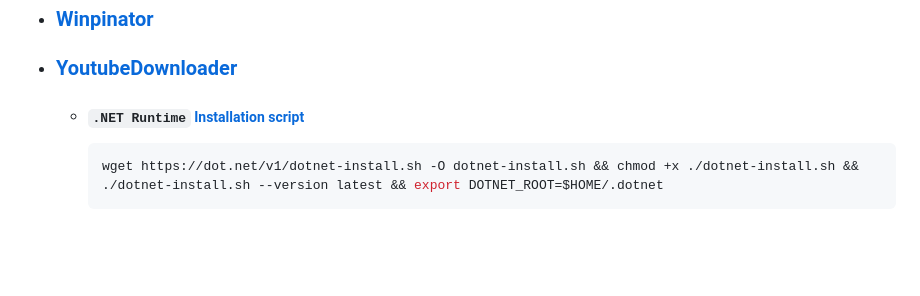
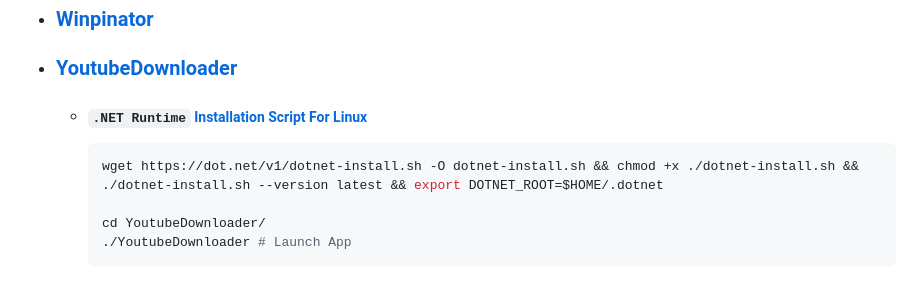
Before and after one commit to Kajal4414/Scripts, a Markdown page: Windows/Software/readme.md, the part around the change. Drawn GitHub-style; blank space fills up the shorter version.

````diff
--- a/Windows/Software/readme.md
+++ b/Windows/Software/readme.md
@@ -143,7 +143,10 @@
     ```
 -   ### [Winpinator](https://winpinator.swisz.cz/download.html)
 -   ### [YoutubeDownloader](https://github.com/Tyrrrz/YoutubeDownloader)
-    -   ##### `.NET Runtime` [Installation script](https://aka.ms/dotnet-core-applaunch?missing_runtime=true&arch=x64&rid=linux-x64&os=linuxmint.21.3&apphost_version=8.0.4)
+    -   ##### `.NET Runtime` [Installation Script For Linux](https://aka.ms/dotnet-core-applaunch?missing_runtime=true&arch=x64&rid=linux-x64&os=linuxmint.21.3&apphost_version=8.0.4)
         ```sh
         wget https://dot.net/v1/dotnet-install.sh -O dotnet-install.sh && chmod +x ./dotnet-install.sh && ./dotnet-install.sh --version latest && export DOTNET_ROOT=$HOME/.dotnet
+
+        cd YoutubeDownloader/
+        ./YoutubeDownloader # Launch App
         ```
````
